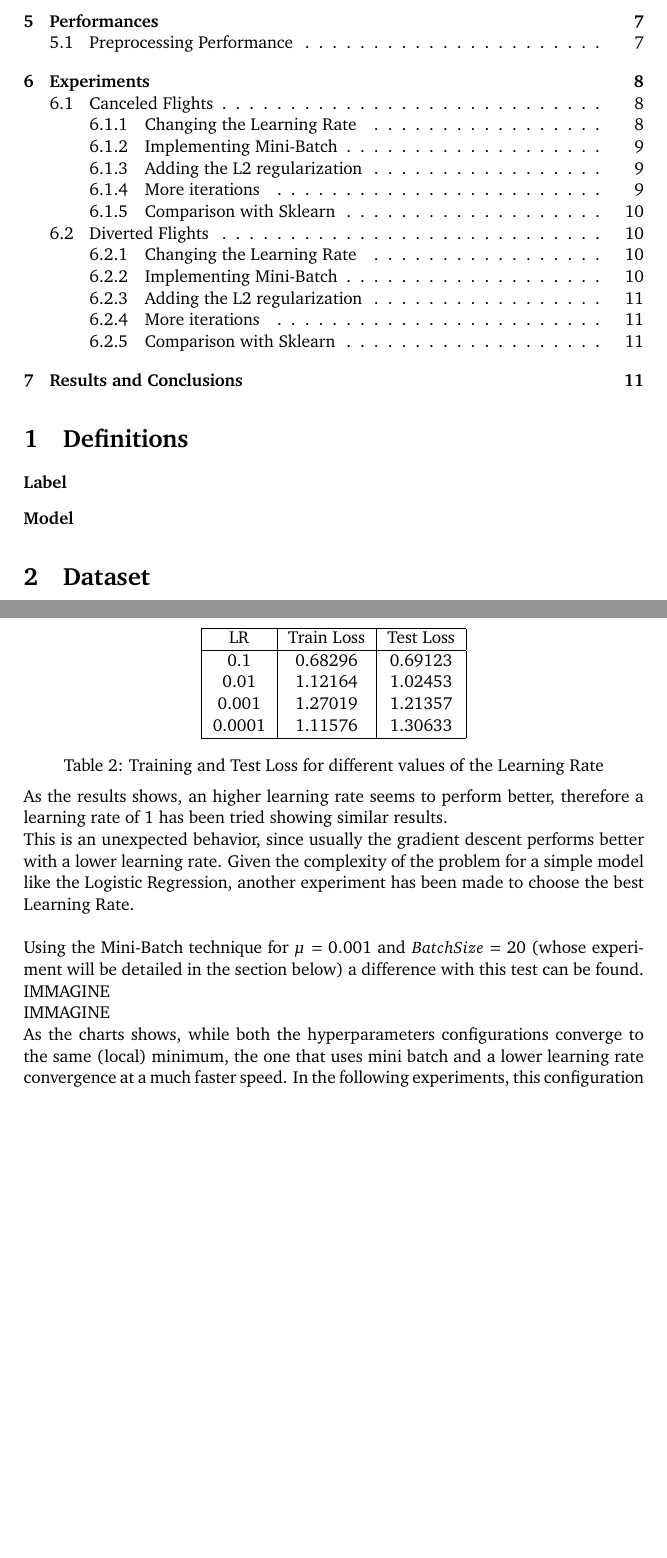
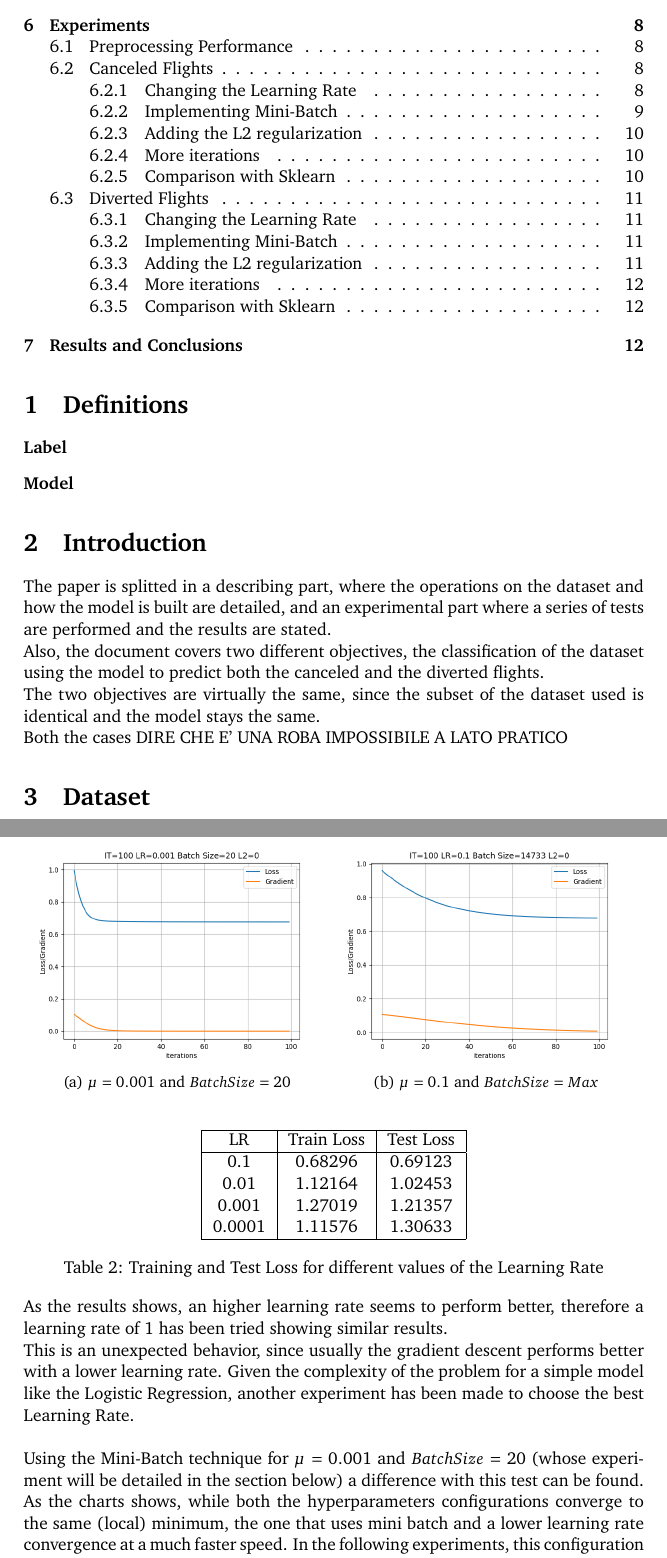
Before and after one commit to manuelelucchi/AirlineDeparture, a LaTeX document (report/report.tex): two parts of pages 2 and 8 of 12 before the commit and two parts of pages 2 and 9 of 13 after it, joined at a grey line, cut at the place of the change, the shorter picture padded with empty space. Compiled offline with pdfLaTeX.

Commit message:
Update report.tex

```diff
--- a/report/report.tex
+++ b/report/report.tex
@@ -9,6 +9,7 @@
 
 \usepackage{caption}
 \usepackage{soul}
+\usepackage{subcaption}
 
 \addbibresource{bibliography.bib} % Bibliography file (located in the same folder as the template)
 
@@ -73,6 +74,17 @@
 \end{description}
 
 %----------------------------------------------------------------------------------------
+%	INTRODUCTION
+%----------------------------------------------------------------------------------------
+
+\section{Introduction}
+
+The paper is splitted in a describing part, where the operations on the dataset and how the model is built are detailed, and an experimental part where a series of tests are performed and the results are stated.\\
+Also, the document covers two different objectives, the classification of the dataset using the model to predict both the canceled and the diverted flights.\\
+The two objectives are virtually the same, since the subset of the dataset used is identical and the model stays the same.\\
+Both the cases DIRE CHE E' UNA ROBA IMPOSSIBILE A LATO PRATICO
+
+%----------------------------------------------------------------------------------------
 %	DATASET
 %----------------------------------------------------------------------------------------
 
@@ -313,9 +320,22 @@ This is an unexpected behavior, since usually the gradient descent performs bett
 
 Using the Mini-Batch technique for $\mu=0.001$ and $Batch Size = 20$ (whose experiment will be detailed in the section below) a difference with this test can be found.
 
-IMMAGINE
-
-IMMAGINE
+\begin{figure}
+    \centering
+    \begin{subfigure}{0.49\textwidth}
+        \centering
+        \includegraphics[width = \textwidth]{../data/IT=100_LR=0.001_BatchSize=20_L2=0.png}
+        \caption{$\mu = 0.001$ and $Batch Size = 20$}
+        \label{fig:left}
+    \end{subfigure}
+    \begin{subfigure}{0.49\textwidth}
+        \centering
+        \includegraphics[width = \textwidth]{../data/IT=100_LR=0.1_BatchSize=14733_L2=0.png}
+        \caption{$\mu = 0.1 $ and $Batch Size = Max$}
+        \label{fig:right}
+    \end{subfigure}
+    \label{fig:combined}
+\end{figure}
 
 As the charts shows, while both the hyperparameters configurations converge to the same (local) minimum, the one that uses mini batch and a lower learning rate convergence at a much faster speed.
 In the following experiments, this configuration will be the one used.
```
Also changed, not shown: report/report.tex (34 more changed lines).
